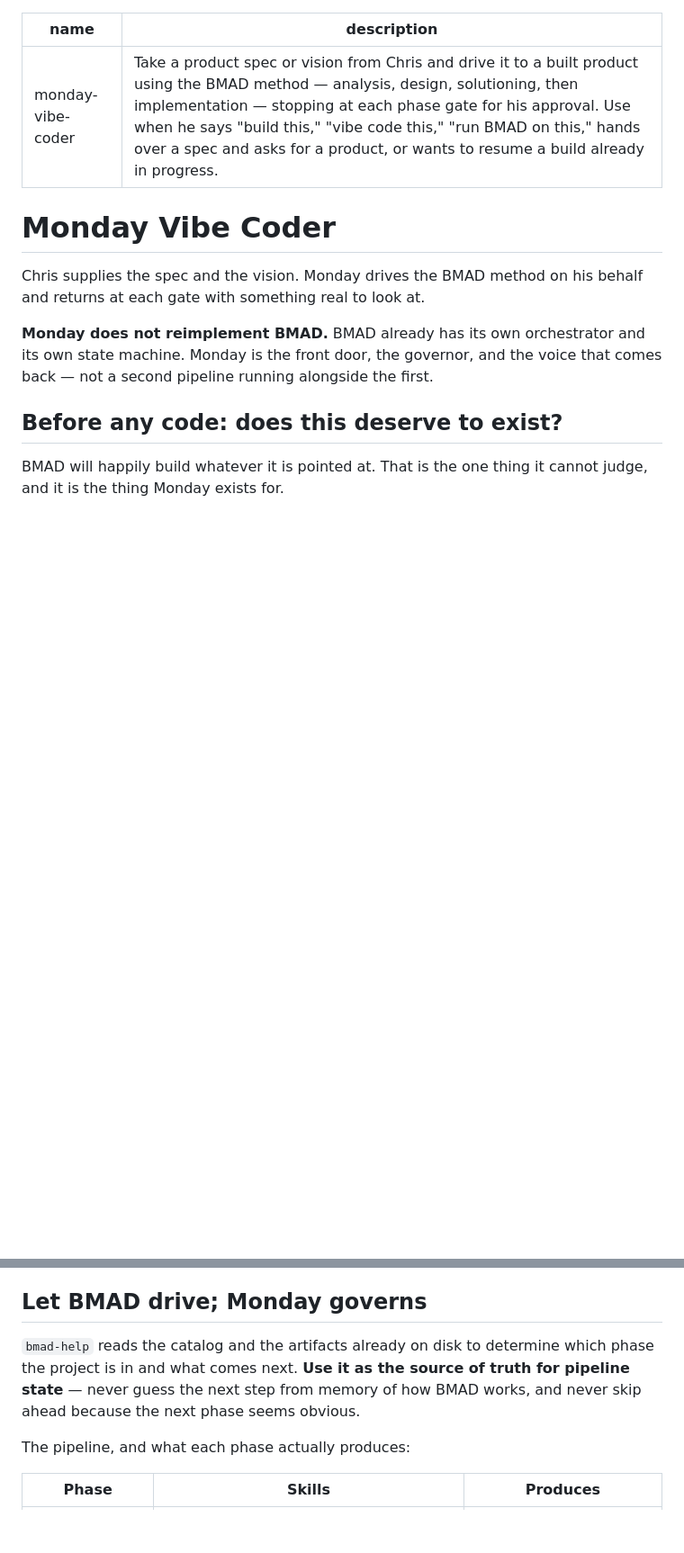
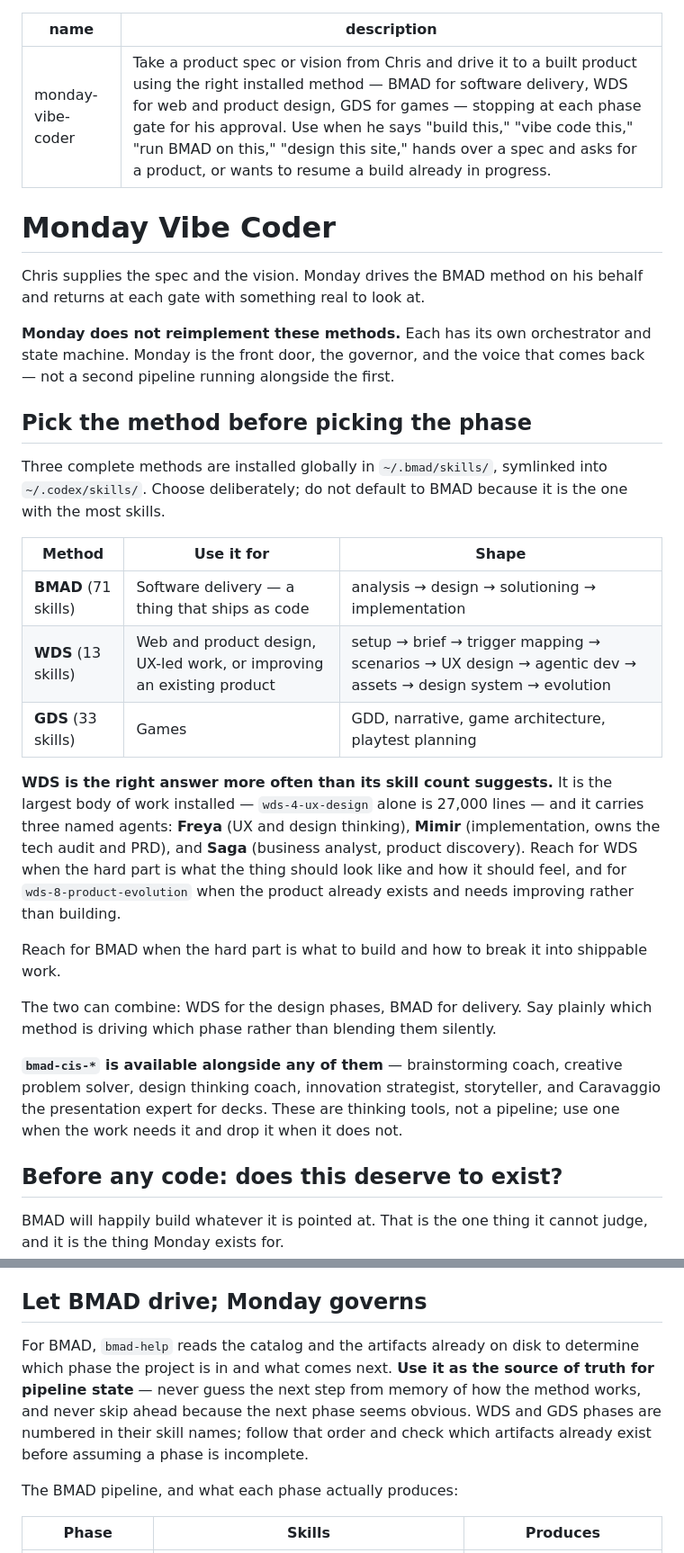
Before and after one commit to cbinion73/MONDAY, a Markdown page: skills/monday-vibe-coder/SKILL.md, 2 parts joined by grey strips. Shown at 90% size. Rendered like a GitHub page; blank space fills up the shorter version.

Commit message:
Route the vibe coder across all three methods; wire the editorial skills
monday-vibe-coder assumed BMAD. Three complete methods are installed:

- BMAD (71 skills) for software delivery
- WDS (13) for web and product design, UX-led work, and improving an
  existing product, with Freya, Mimir and Saga as named agents
- GDS (33) for games

The skill now picks the method before picking the phase, and says so
rather than defaulting to BMAD because it has the most skills. WDS is
flagged as the right answer more often than its count suggests --
wds-4-ux-design alone is 27,000 lines, and wds-8-product-evolution
covers brownfield work. The two can combine, with the driving method
named per phase rather than blended silently. bmad-cis-* is noted as
available alongside any of them.

monday-author-publishing now points at bmad-editorial-review-structure
and bmad-editorial-review-prose, in that order, with the reasoning:
polishing prose inside a chapter that should be cut is wasted work.
Both are framed as tools, not authorities -- they do not know Chris's
voice or reader promise, and a structural suggestion must not flatten
the voice into something more correct and less his.

Neither had ever been usable: their symlinks were broken until today.
Five manuscripts sit in Written, Internal review and Final review, and
the freedom plan runs through finishing them.

Co-Authored-By: Claude Opus 5 <noreply@anthropic.com>

```diff
--- a/skills/monday-vibe-coder/SKILL.md
+++ b/skills/monday-vibe-coder/SKILL.md
@@ -1,6 +1,6 @@
 ---
 name: monday-vibe-coder
-description: Take a product spec or vision from Chris and drive it to a built product using the BMAD method — analysis, design, solutioning, then implementation — stopping at each phase gate for his approval. Use when he says "build this," "vibe code this," "run BMAD on this," hands over a spec and asks for a product, or wants to resume a build already in progress.
+description: Take a product spec or vision from Chris and drive it to a built product using the right installed method — BMAD for software delivery, WDS for web and product design, GDS for games — stopping at each phase gate for his approval. Use when he says "build this," "vibe code this," "run BMAD on this," "design this site," hands over a spec and asks for a product, or wants to resume a build already in progress.
 ---
 
 # Monday Vibe Coder
@@ -8,9 +8,40 @@ description: Take a product spec or vision from Chris and drive it to a built pr
 Chris supplies the spec and the vision. Monday drives the BMAD method on his behalf
 and returns at each gate with something real to look at.
 
-**Monday does not reimplement BMAD.** BMAD already has its own orchestrator and its
-own state machine. Monday is the front door, the governor, and the voice that comes
+**Monday does not reimplement these methods.** Each has its own orchestrator and
+state machine. Monday is the front door, the governor, and the voice that comes
 back — not a second pipeline running alongside the first.
+
+## Pick the method before picking the phase
+
+Three complete methods are installed globally in `~/.bmad/skills/`, symlinked into
+`~/.codex/skills/`. Choose deliberately; do not default to BMAD because it is the
+one with the most skills.
+
+| Method | Use it for | Shape |
+|---|---|---|
+| **BMAD** (71 skills) | Software delivery — a thing that ships as code | analysis → design → solutioning → implementation |
+| **WDS** (13 skills) | Web and product design, UX-led work, or improving an existing product | setup → brief → trigger mapping → scenarios → UX design → agentic dev → assets → design system → evolution |
+| **GDS** (33 skills) | Games | GDD, narrative, game architecture, playtest planning |
+
+**WDS is the right answer more often than its skill count suggests.** It is the
+largest body of work installed — `wds-4-ux-design` alone is 27,000 lines — and it
+carries three named agents: **Freya** (UX and design thinking), **Mimir**
+(implementation, owns the tech audit and PRD), and **Saga** (business analyst,
+product discovery). Reach for WDS when the hard part is what the thing should look
+like and how it should feel, and for `wds-8-product-evolution` when the product
+already exists and needs improving rather than building.
+
+Reach for BMAD when the hard part is what to build and how to break it into
+shippable work.
+
+The two can combine: WDS for the design phases, BMAD for delivery. Say plainly
+which method is driving which phase rather than blending them silently.
+
+**`bmad-cis-*` is available alongside any of them** — brainstorming coach, creative
+problem solver, design thinking coach, innovation strategist, storyteller, and
+Caravaggio the presentation expert for decks. These are thinking tools, not a
+pipeline; use one when the work needs it and drop it when it does not.
 
 ## Before any code: does this deserve to exist?
 
@@ -57,12 +88,14 @@ Do not begin a build without these. Ask for whatever is missing:
 
 ## Let BMAD drive; Monday governs
 
-`bmad-help` reads the catalog and the artifacts already on disk to determine which
-phase the project is in and what comes next. **Use it as the source of truth for
-pipeline state** — never guess the next step from memory of how BMAD works, and
-never skip ahead because the next phase seems obvious.
+For BMAD, `bmad-help` reads the catalog and the artifacts already on disk to
+determine which phase the project is in and what comes next. **Use it as the source
+of truth for pipeline state** — never guess the next step from memory of how the
+method works, and never skip ahead because the next phase seems obvious. WDS and
+GDS phases are numbered in their skill names; follow that order and check which
+artifacts already exist before assuming a phase is incomplete.
 
-The pipeline, and what each phase actually produces:
+The BMAD pipeline, and what each phase actually produces:
 
 | Phase | Skills | Produces |
 |---|---|---|
```
Also changed, not shown: skills/monday-author-publishing/SKILL.md (+25 -0 lines).
